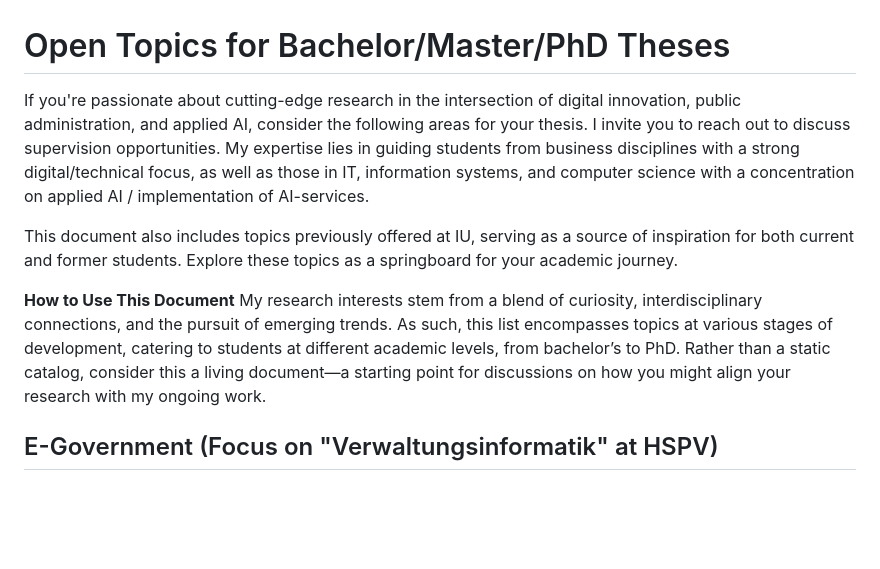
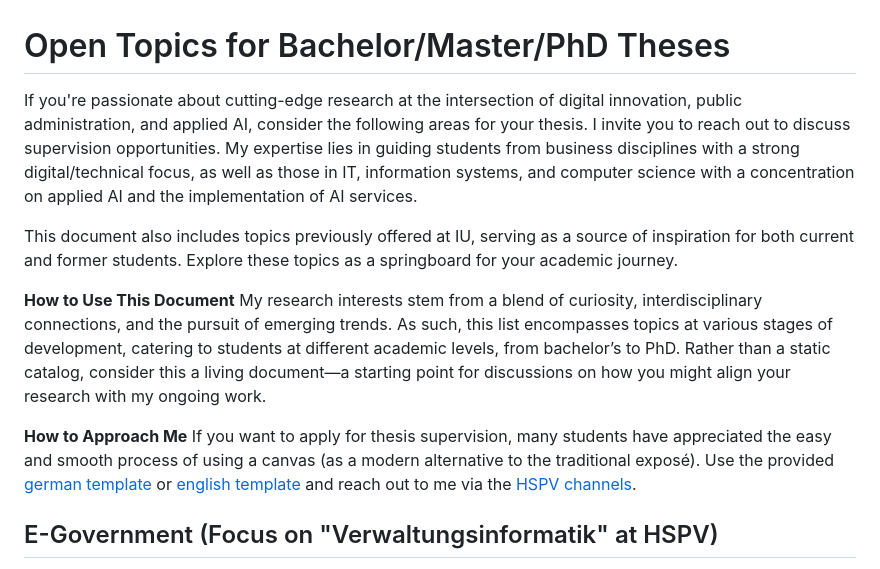
Before and after one commit to nicolaikrueger/thesis_canvas, a Markdown page: thesis_topics.md, the part around the change. GitHub-like rendering; blank space fills up the shorter version.

Commit message:
IU2HSPV with links

```diff
--- a/thesis_topics.md
+++ b/thesis_topics.md
@@ -1,11 +1,13 @@
 # Open Topics for Bachelor/Master/PhD Theses
 
-If you're passionate about cutting-edge research in the intersection of digital innovation, public administration, and applied AI, consider the following areas for your thesis. I invite you to reach out to discuss supervision opportunities. My expertise lies in guiding students from business disciplines with a strong digital/technical focus, as well as those in IT, information systems, and computer science with a concentration on applied AI / implementation of AI-services.
+If you're passionate about cutting-edge research at the intersection of digital innovation, public administration, and applied AI, consider the following areas for your thesis. I invite you to reach out to discuss supervision opportunities. My expertise lies in guiding students from business disciplines with a strong digital/technical focus, as well as those in IT, information systems, and computer science with a concentration on applied AI and the implementation of AI services.
 
 This document also includes topics previously offered at IU, serving as a source of inspiration for both current and former students. Explore these topics as a springboard for your academic journey.
 
 **How to Use This Document**
 My research interests stem from a blend of curiosity, interdisciplinary connections, and the pursuit of emerging trends. As such, this list encompasses topics at various stages of development, catering to students at different academic levels, from bachelor’s to PhD. Rather than a static catalog, consider this a living document—a starting point for discussions on how you might align your research with my ongoing work.
+
+**How to Approach Me** If you want to apply for thesis supervision, many students have appreciated the easy and smooth process of using a canvas (as a modern alternative to the traditional exposé). Use the provided [german template](https://github.com/nicolaikrueger/thesis_canvas/blob/main/Thesis%20Design%20Canvas%20-%20DE.jpg) or [english template](https://github.com/nicolaikrueger/thesis_canvas/blob/main/Thesis%20Design%20Canvas%20-%20EN.jpg) and reach out to me via the [HSPV channels](https://www.hspv.nrw.de/organisation/personalverzeichnis/eintrag/dr-nicolai-krueger).
 
 ## E-Government (Focus on "Verwaltungsinformatik" at HSPV)
 - **E-Government and Data Protection:** Design and Implementation of a Public Webcam Service within the Framework of GDPR Compliance Using the Example of Public Pool Webcams.
```
